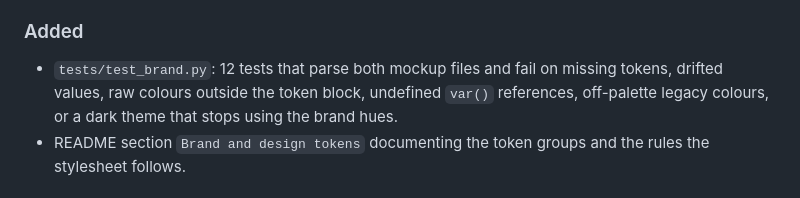
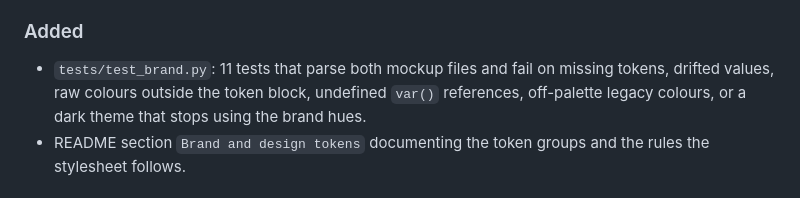
Before and after one commit to srikishore5727/version-aware-docs-assistant, a Markdown page: CHANGELOG.md, the part around the change. Drawn GitHub-style.

Commit message:
docs: correct the brand test count (#26)

```diff
--- a/CHANGELOG.md
+++ b/CHANGELOG.md
@@ -29,7 +29,7 @@ and this project follows [Semantic Versioning](https://semver.org/spec/v2.0.0.ht
 
 ### Added
 
-- `tests/test_brand.py`: 12 tests that parse both mockup files and fail on
+- `tests/test_brand.py`: 11 tests that parse both mockup files and fail on
   missing tokens, drifted values, raw colours outside the token block,
   undefined `var()` references, off-palette legacy colours, or a dark theme that
   stops using the brand hues.
```
Also changed, not shown: PROJECT_MEMORY.md (+2 -2 lines).
